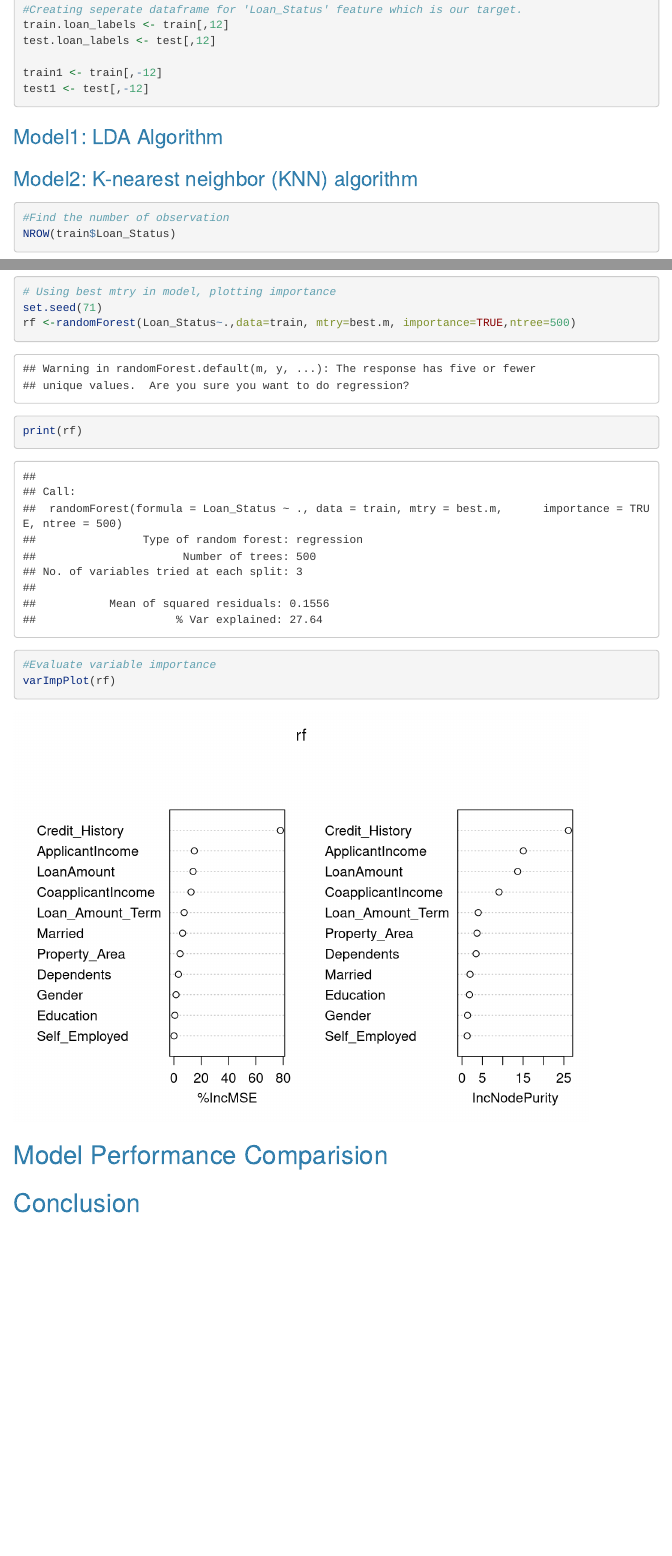
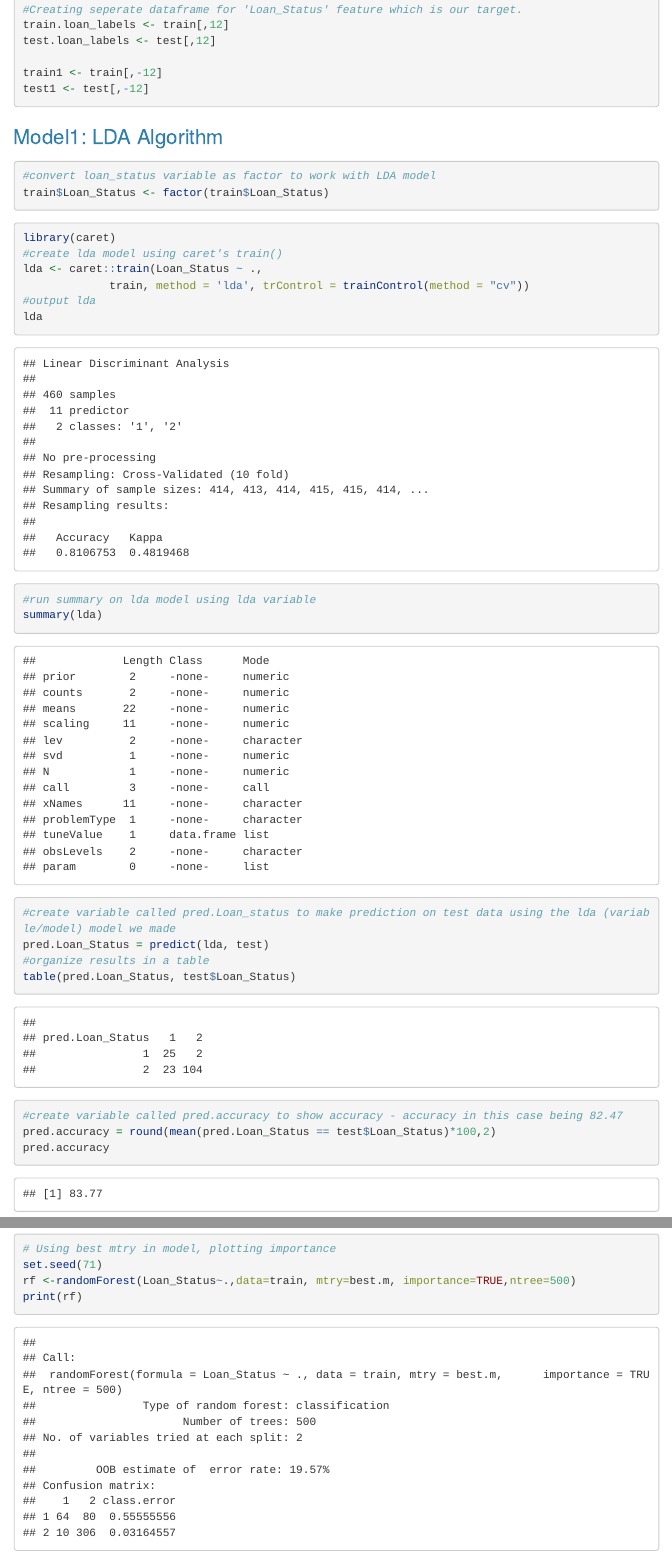
Before and after one commit to dcorrea614/DATA622, an R Markdown document (HW3/DATA622_Homework3_LoanApproval.Rmd): the page in a window 1100 px wide, from 10890 px down, and a second part further down, joined at a grey line. Rendered offline with R 4.5, knitr and Pandoc, with nearby package versions; a font, style sheet, LaTeX package, included part or bibliography that could not be used is replaced or left out; menus at the side of the page are left out; long lines of code are wrapped.

Commit message:
Updated RMD file with Amanda's work on LDA

````diff
--- a/HW3/DATA622_Homework3_LoanApproval.Rmd
+++ b/HW3/DATA622_Homework3_LoanApproval.Rmd
@@ -296,6 +296,37 @@ test1 <- test[,-12]
 
 ### Model1: LDA Algorithm
 
+
+```{r}
+#convert loan_status variable as factor to work with LDA model
+train$Loan_Status <- factor(train$Loan_Status)
+```
+
+```{r}
+library(caret)
+#create lda model using caret's train()
+lda <- caret::train(Loan_Status ~ .,
+             train, method = 'lda', trControl = trainControl(method = "cv"))
+#output lda
+lda
+```
+```{r}
+#run summary on lda model using lda variable
+summary(lda)
+```
+```{r}
+#create variable called pred.Loan_status to make prediction on test data using the lda (variable/model) model we made
+pred.Loan_Status = predict(lda, test)
+#organize results in a table
+table(pred.Loan_Status, test$Loan_Status)
+```
+
+```{r}
+#create variable called pred.accuracy to show accuracy - accuracy in this case being 82.47
+pred.accuracy = round(mean(pred.Loan_Status == test$Loan_Status)*100,2)
+pred.accuracy
+```
+
 ### Model2: K-nearest neighbor (KNN) algorithm
 
 ```{r}
````
Also changed, not shown: HW3/DATA622_Homework3_LoanApproval.Rmd (2 more changed lines).
